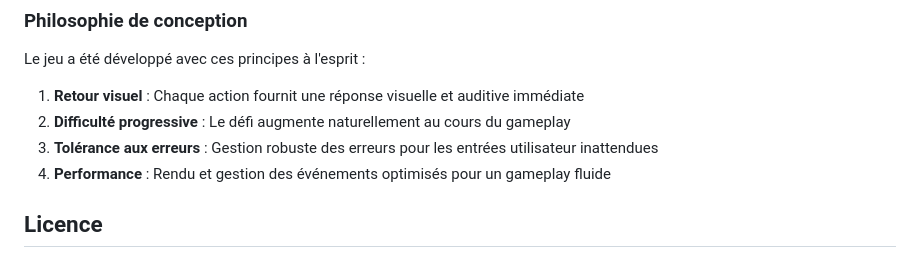
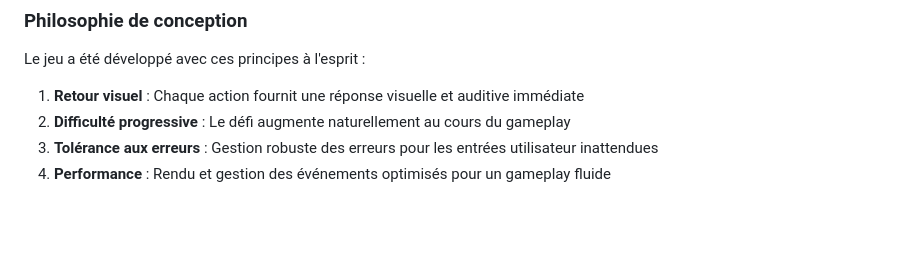
Before and after one commit to KiriMashi32/Roulette_Python, a Markdown page: README.md, the part around the change. Drawn GitHub-style; blank space fills up the shorter version.

Commit message:
fin pour de vrai

```diff
--- a/README.md
+++ b/README.md
@@ -104,5 +104,3 @@ Le jeu a été développé avec ces principes à l'esprit :
 2. **Difficulté progressive** : Le défi augmente naturellement au cours du gameplay
 3. **Tolérance aux erreurs** : Gestion robuste des erreurs pour les entrées utilisateur inattendues
 4. **Performance** : Rendu et gestion des événements optimisés pour un gameplay fluide
-
-## Licence
```
